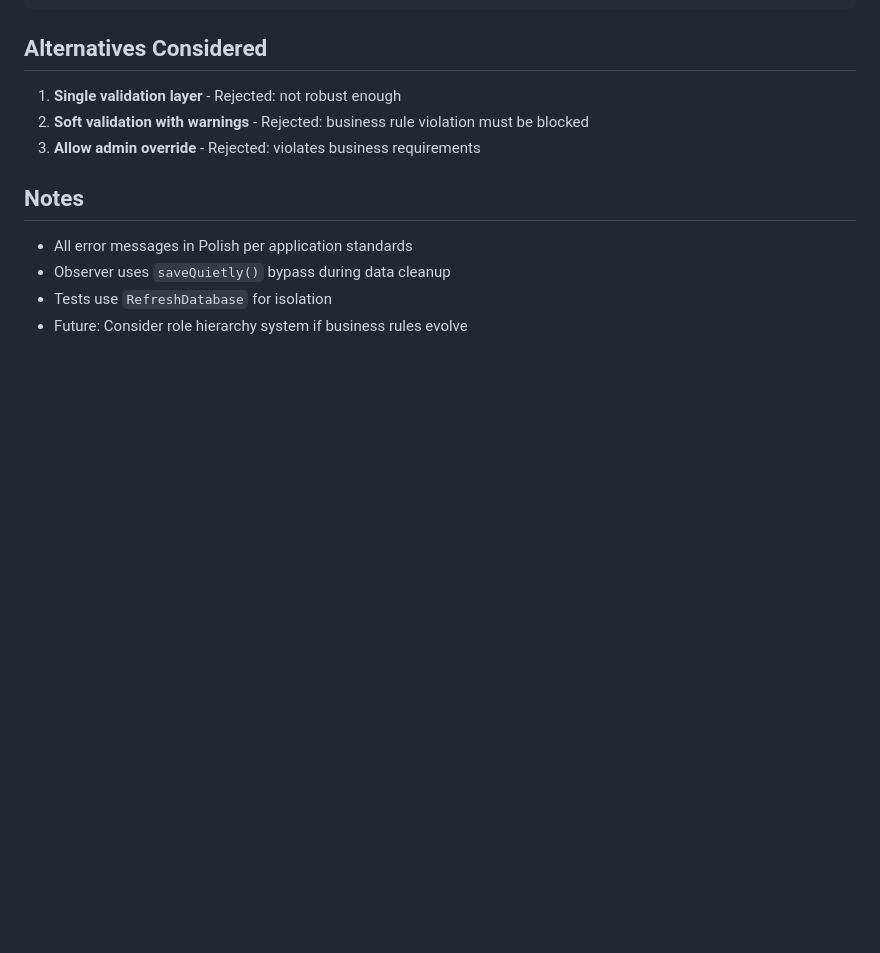
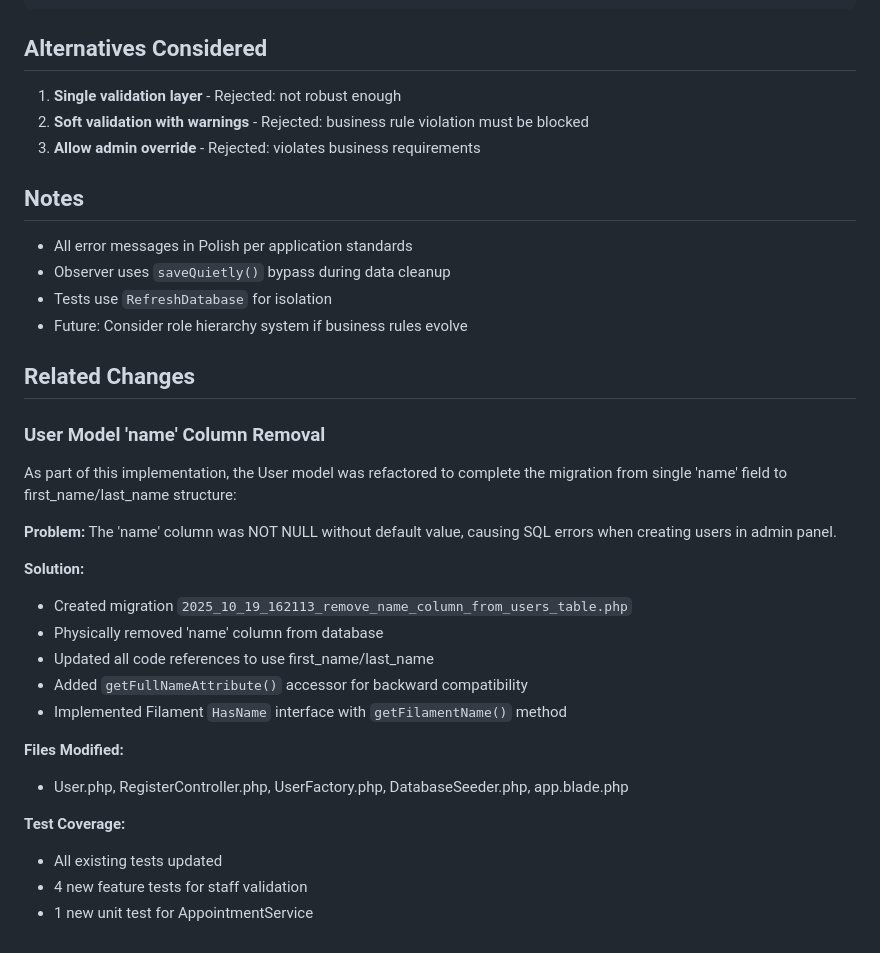
Before and after one commit to patrykgielo/paradocks, a Markdown page: docs/decisions/ADR-006-staff-role-enforcement.md, the part around one of its changes. Rendered like a GitHub page; blank space fills up the shorter version.

```diff
--- a/docs/decisions/ADR-006-staff-role-enforcement.md
+++ b/docs/decisions/ADR-006-staff-role-enforcement.md
@@ -81,3 +102,26 @@ php artisan appointments:fix-staff
 - Observer uses `saveQuietly()` bypass during data cleanup
 - Tests use `RefreshDatabase` for isolation
 - Future: Consider role hierarchy system if business rules evolve
+
+## Related Changes
+
+### User Model 'name' Column Removal
+
+As part of this implementation, the User model was refactored to complete the migration from single 'name' field to first_name/last_name structure:
+
+**Problem:** The 'name' column was NOT NULL without default value, causing SQL errors when creating users in admin panel.
+
+**Solution:**
+- Created migration `2025_10_19_162113_remove_name_column_from_users_table.php`
+- Physically removed 'name' column from database
+- Updated all code references to use first_name/last_name
+- Added `getFullNameAttribute()` accessor for backward compatibility
+- Implemented Filament `HasName` interface with `getFilamentName()` method
+
+**Files Modified:**
+- User.php, RegisterController.php, UserFactory.php, DatabaseSeeder.php, app.blade.php
+
+**Test Coverage:**
+- All existing tests updated
+- 4 new feature tests for staff validation
+- 1 new unit test for AppointmentService
```
Also changed, not shown: other parts of docs/decisions/ADR-006-staff-role-enforcement.md (+31 -10 lines), docs/project_map.md (+38 -11 lines).
